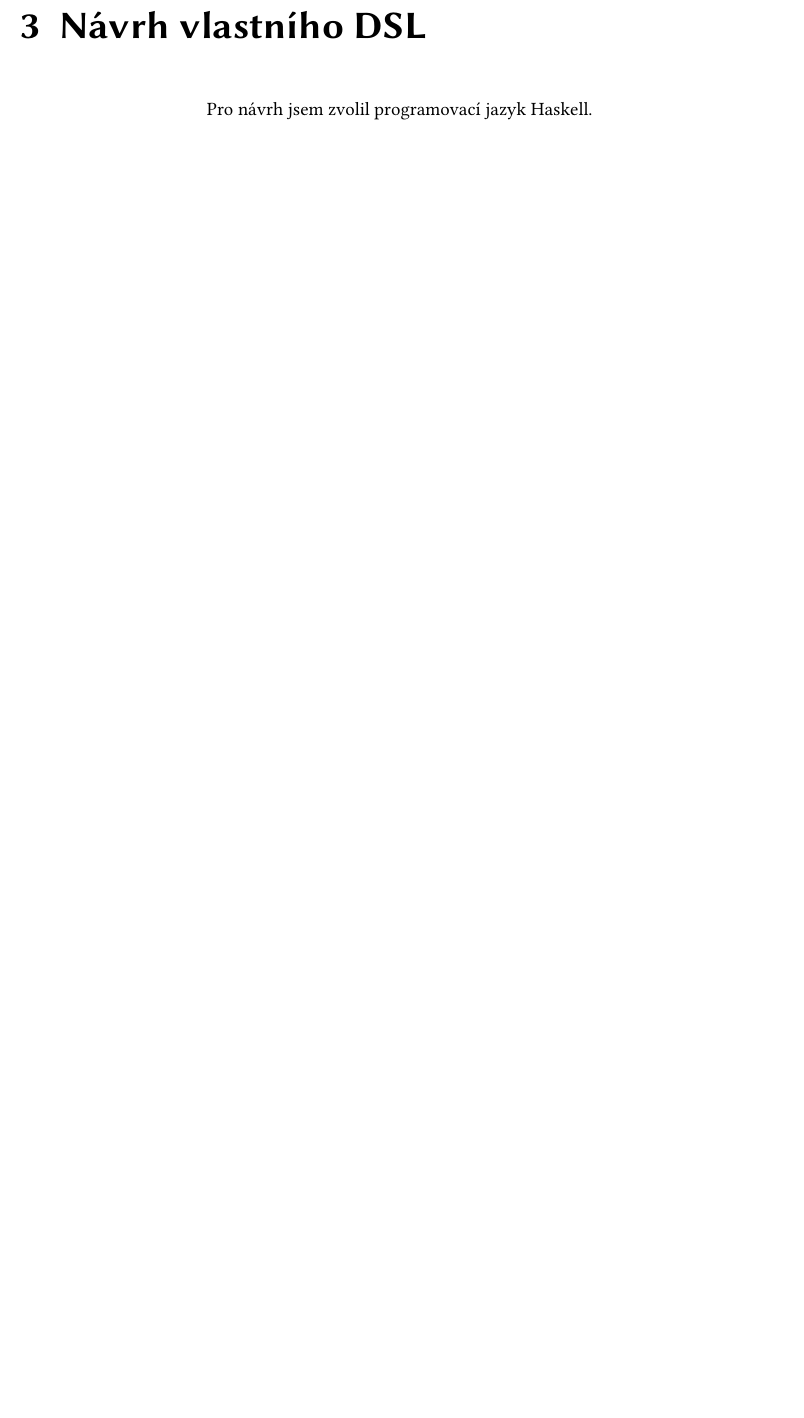
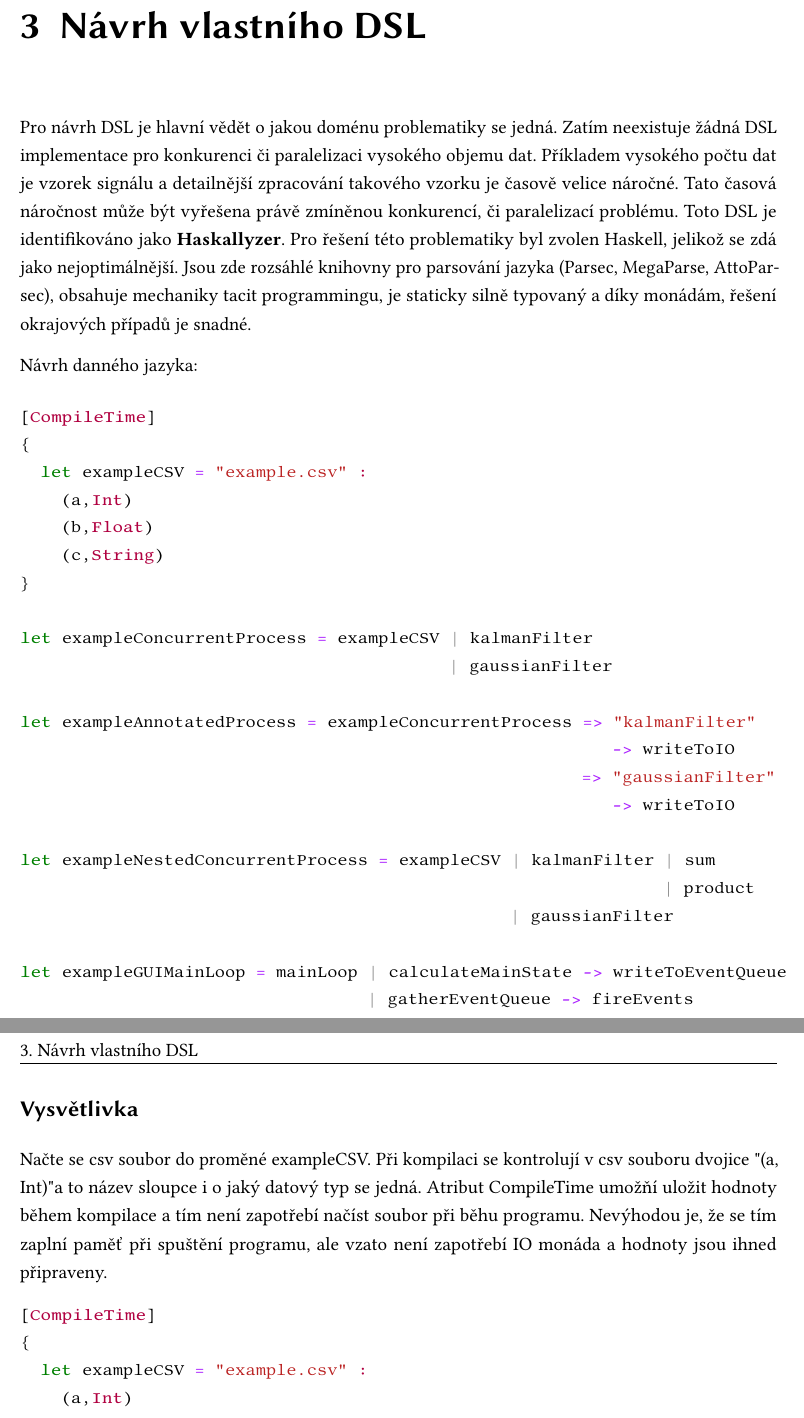
Before and after one commit to SturdyPose/Taskell-bachelor-thesis, a LaTeX thesis (bp_sablona_ul.tex): part of page 21 of 31 before the commit and two parts of pages 21 and 22 of 31 after it, the two joined at a grey line, cut so that both start at the same text, the shorter picture padded with empty space. Compiled offline with pdfLaTeX.

Commit message:
Add text

```diff
--- a/bp_sablona_ul.tex
+++ b/bp_sablona_ul.tex
@@ -377,5 +382,53 @@ GitLab nebo Azure Dev Ops. Na GitHubu pomocí YAMLu můžete sepsat instrukce na
 
 \chapter{Návrh vlastního DSL}
-Pro návrh jsem zvolil programovací jazyk Haskell.
+Pro návrh DSL je hlavní vědět o jakou doménu problematiky se jedná. Zatím neexistuje žádná DSL implementace pro konkurenci či paralelizaci vysokého objemu dat.
+Příkladem vysokého počtu dat je vzorek signálu a detailnější zpracování takového vzorku je časově velice náročné. Tato časová náročnost může být vyřešena právě zmíněnou
+konkurencí, či paralelizací problému. Toto DSL je identifikováno jako \textbf{Haskallyzer}.
+Pro řešení této problematiky byl zvolen Haskell, jelikož se zdá jako nejoptimálnější. Jsou zde rozsáhlé knihovny pro parsování jazyka (Parsec, MegaParse, AttoParsec),
+obsahuje mechaniky tacit programmingu, je staticky silně typovaný a díky monádám, řešení okrajových případů je snadné.
+
+Návrh danného jazyka:
+
+\begin{minted}{hs}
+[CompileTime]
+{
+  let exampleCSV = "example.csv" :
+    (a,Int)
+    (b,Float)
+    (c,String)
+}
+
+let exampleConcurrentProcess = exampleCSV | kalmanFilter
+                                          | gaussianFilter
+
+let exampleAnnotatedProcess = exampleConcurrentProcess => "kalmanFilter"
+                                                          -> writeToIO
+                                                       => "gaussianFilter"
+                                                          -> writeToIO
+
+let exampleNestedConcurrentProcess = exampleCSV | kalmanFilter | sum
+                                                               | product
+                                                | gaussianFilter
+
+let exampleGUIMainLoop = mainLoop | calculateMainState -> writeToEventQueue
+                                  | gatherEventQueue -> fireEvents
+\end{minted}
+
+\subsection{Vysvětlivka}
+
+Načte se csv soubor do proměné exampleCSV. Při kompilaci se kontrolují v csv souboru dvojice "(a, Int)" a to název sloupce i o jaký datový typ se jedná.
+Atribut CompileTime umožňí uložit hodnoty během kompilace a tím není zapotřebí načíst
+soubor při běhu programu. Nevýhodou je, že se tím zaplní paměť při spuštění programu, ale vzato není zapotřebí IO monáda a hodnoty
+jsou ihned připraveny.
+
+\begin{minted}{hs}
+[CompileTime]
+{
+  let exampleCSV = "example.csv" :
+    (a,Int)
+    (b,Float)
+    (c,String)
+}
+\end{minted}
 
 \chapter{Implementace interpretu navrženého DSL}
```
Also changed, not shown: bp_sablona_ul.pdf, bp_sablona_ul.tex (71 more changed lines).
